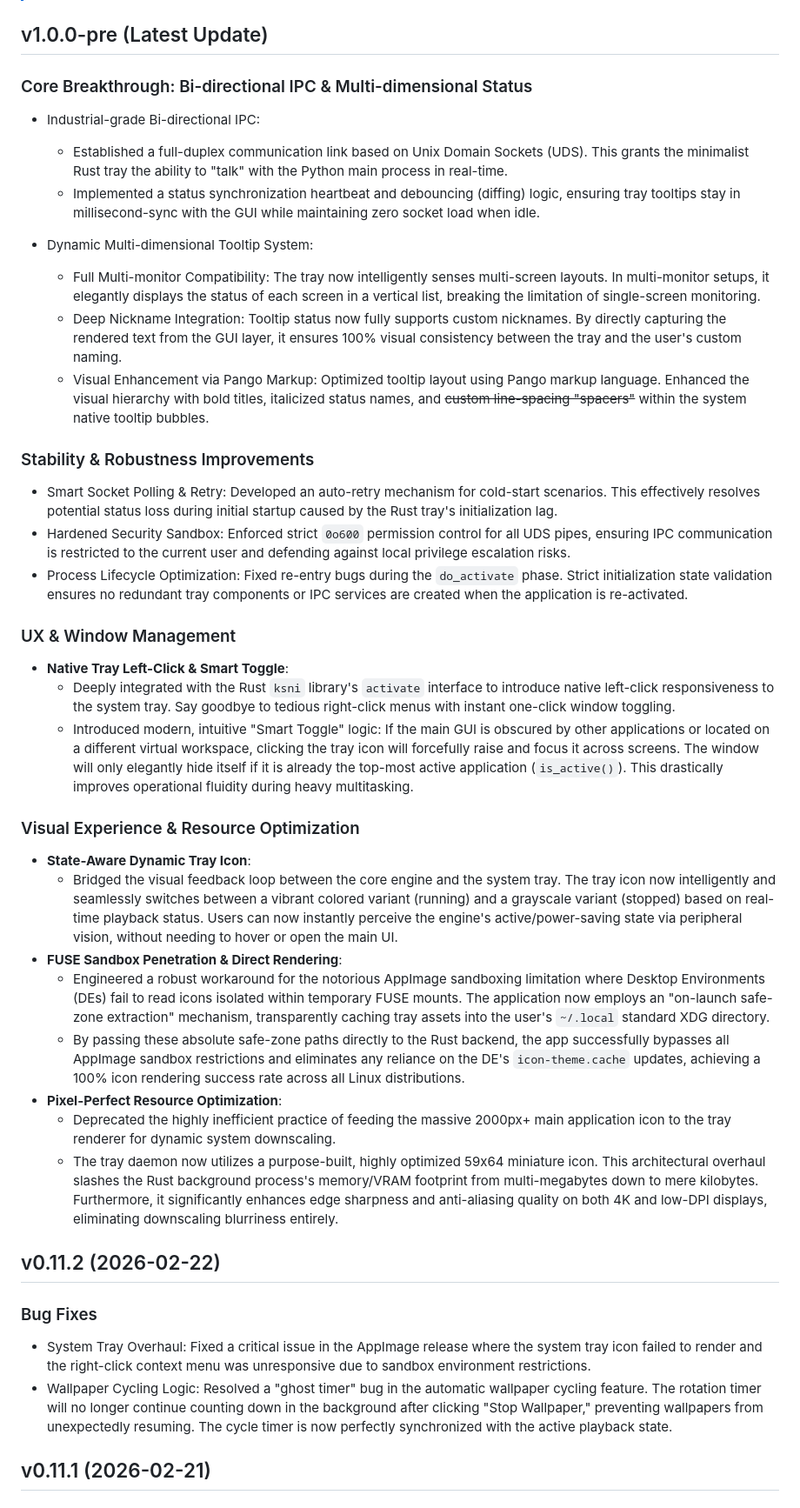
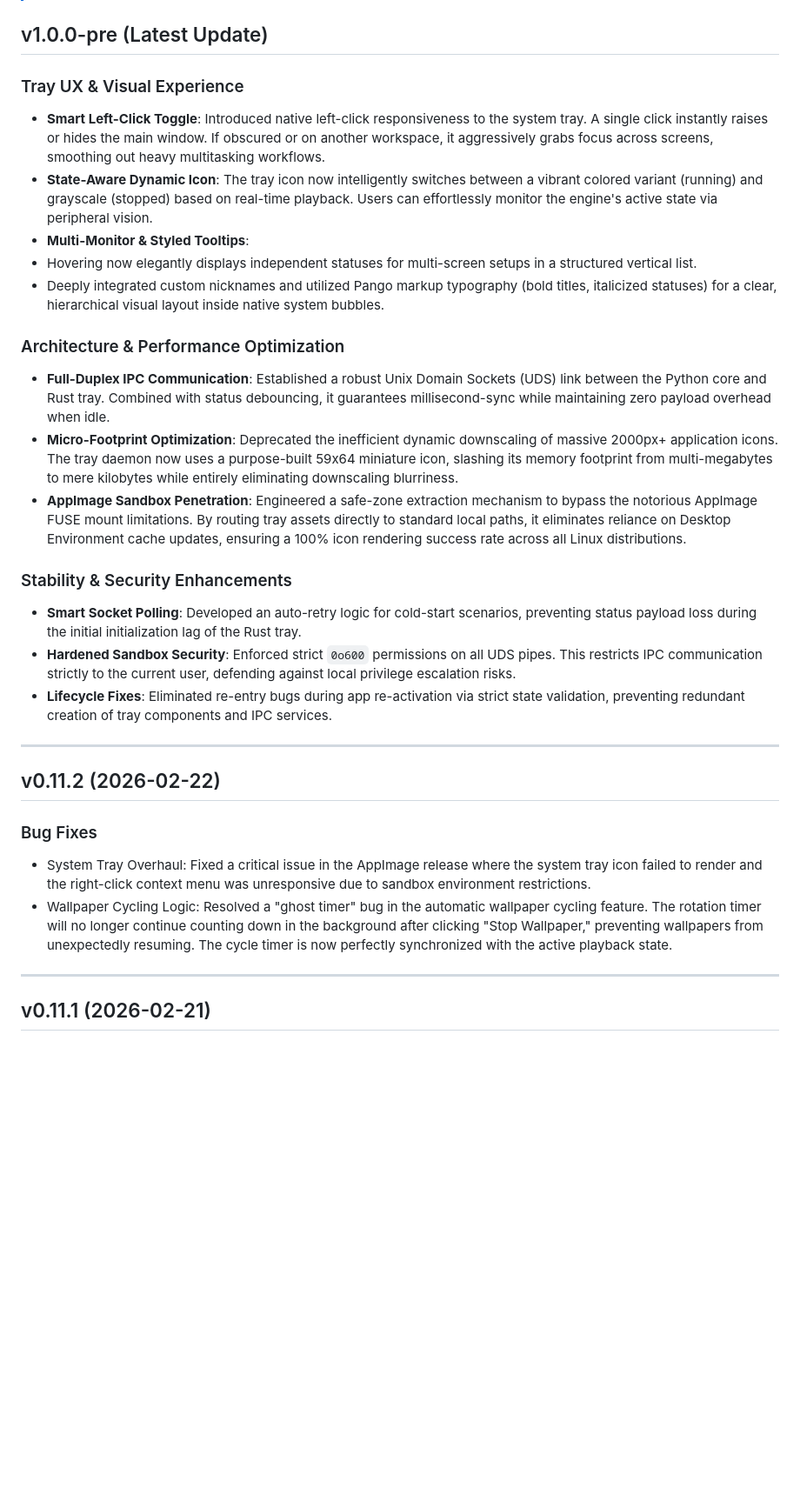
Before and after one commit to Suhoiyis/gui-for-linux-wallpaperengine, a Markdown page: docs/CHANGELOG.md, the part around one of its changes. Shown at 87% size. GitHub-like rendering; blank space fills up the shorter version.

Commit message:
docs: fix CHANGELOGs

```diff
--- a/docs/CHANGELOG.md
+++ b/docs/CHANGELOG.md
@@ -10,42 +10,33 @@
 > 🌐 Language Note: This English documentation was generated by AI and translating tools. While we strive for accuracy, some technical nuances might be lost. If you spot any linguistic errors, please feel free to  or submit a Pull Request. Your help is much appreciated!
 
 ## v1.0.0-pre (Latest Update)
-### Core Breakthrough: Bi-directional IPC & Multi-dimensional Status
-- Industrial-grade Bi-directional IPC:
-  - Established a full-duplex communication link based on Unix Domain Sockets (UDS). This grants the minimalist Rust tray the ability to "talk" with the Python main process in real-time.
-  - Implemented a status synchronization heartbeat and debouncing (diffing) logic, ensuring tray tooltips stay in millisecond-sync with the GUI while maintaining zero socket load when idle.
+### Tray UX & Visual Experience
+* **Smart Left-Click Toggle**: Introduced native left-click responsiveness to the system tray. A single click instantly raises or hides the main window. If obscured or on another workspace, it aggressively grabs focus across screens, smoothing out heavy multitasking workflows.
+* **State-Aware Dynamic Icon**: The tray icon now intelligently switches between a vibrant colored variant (running) and grayscale (stopped) based on real-time playback. Users can effortlessly monitor the engine's active state via peripheral vision.
+* **Multi-Monitor & Styled Tooltips**:
+* Hovering now elegantly displays independent statuses for multi-screen setups in a structured vertical list.
+* Deeply integrated custom nicknames and utilized Pango markup typography (bold titles, italicized statuses) for a clear, hierarchical visual layout inside native system bubbles.
 
-- Dynamic Multi-dimensional Tooltip System:
-  - Full Multi-monitor Compatibility: The tray now intelligently senses multi-screen layouts. In multi-monitor setups, it elegantly displays the status of each screen in a vertical list, breaking the limitation of single-screen monitoring.
-  - Deep Nickname Integration: Tooltip status now fully supports custom nicknames. By directly capturing the rendered text from the GUI layer, it ensures 100% visual consistency between the tray and the user's custom naming.
-  - Visual Enhancement via Pango Markup: Optimized tooltip layout using Pango markup language. Enhanced the visual hierarchy with bold titles, italicized status names, and ~~custom line-spacing "spacers"~~ within the system native tooltip bubbles.
+### Architecture & Performance Optimization
+* **Full-Duplex IPC Communication**: Established a robust Unix Domain Sockets (UDS) link between the Python core and Rust tray. Combined with status debouncing, it guarantees millisecond-sync while maintaining zero payload overhead when idle.
+* **Micro-Footprint Optimization**: Deprecated the inefficient dynamic downscaling of massive 2000px+ application icons. The tray daemon now uses a purpose-built 59x64 miniature icon, slashing its memory footprint from multi-megabytes to mere kilobytes while entirely eliminating downscaling blurriness.
+* **AppImage Sandbox Penetration**: Engineered a safe-zone extraction mechanism to bypass the notorious AppImage FUSE mount limitations. By routing tray assets directly to standard local paths, it eliminates reliance on Desktop Environment cache updates, ensuring a 100% icon rendering success rate across all Linux distributions.
 
-### Stability & Robustness Improvements
-- Smart Socket Polling & Retry: Developed an auto-retry mechanism for cold-start scenarios. This effectively resolves potential status loss during initial startup caused by the Rust tray's initialization lag.
-- Hardened Security Sandbox: Enforced strict `0o600` permission control for all UDS pipes, ensuring IPC communication is restricted to the current user and defending against local privilege escalation risks.
-- Process Lifecycle Optimization: Fixed re-entry bugs during the `do_activate` phase. Strict initialization state validation ensures no redundant tray components or IPC services are created when the application is re-activated.
+### Stability & Security Enhancements
+* **Smart Socket Polling**: Developed an auto-retry logic for cold-start scenarios, preventing status payload loss during the initial initialization lag of the Rust tray.
+* **Hardened Sandbox Security**: Enforced strict `0o600` permissions on all UDS pipes. This restricts IPC communication strictly to the current user, defending against local privilege escalation risks.
+* **Lifecycle Fixes**: Eliminated re-entry bugs during app re-activation via strict state validation, preventing redundant creation of tray components and IPC services.
 
-### UX & Window Management
-- **Native Tray Left-Click & Smart Toggle**:
-  - Deeply integrated with the Rust `ksni` library's `activate` interface to introduce native left-click responsiveness to the system tray. Say goodbye to tedious right-click menus with instant one-click window toggling.
-  - Introduced modern, intuitive "Smart Toggle" logic: If the main GUI is obscured by other applications or located on a different virtual workspace, clicking the tray icon will forcefully raise and focus it across screens. The window will only elegantly hide itself if it is already the top-most active application (`is_active()`). This drastically improves operational fluidity during heavy multitasking.
 
-### Visual Experience & Resource Optimization
-- **State-Aware Dynamic Tray Icon**:
-  - Bridged the visual feedback loop between the core engine and the system tray. The tray icon now intelligently and seamlessly switches between a vibrant colored variant (running) and a grayscale variant (stopped) based on real-time playback status. Users can now instantly perceive the engine's active/power-saving state via peripheral vision, without needing to hover or open the main UI.
-- **FUSE Sandbox Penetration & Direct Rendering**:
-  - Engineered a robust workaround for the notorious AppImage sandboxing limitation where Desktop Environments (DEs) fail to read icons isolated within temporary FUSE mounts. The application now employs an "on-launch safe-zone extraction" mechanism, transparently caching tray assets into the user's `~/.local` standard XDG directory.
-  - By passing these absolute safe-zone paths directly to the Rust backend, the app successfully bypasses all AppImage sandbox restrictions and eliminates any reliance on the DE's `icon-theme.cache` updates, achieving a 100% icon rendering success rate across all Linux distributions.
-- **Pixel-Perfect Resource Optimization**:
-  - Deprecated the highly inefficient practice of feeding the massive 2000px+ main application icon to the tray renderer for dynamic system downscaling.
-  - The tray daemon now utilizes a purpose-built, highly optimized 59x64 miniature icon. This architectural overhaul slashes the Rust background process's memory/VRAM footprint from multi-megabytes down to mere kilobytes. Furthermore, it significantly enhances edge sharpness and anti-aliasing quality on both 4K and low-DPI displays, eliminating downscaling blurriness entirely.
-
+---
 
 ## v0.11.2 (2026-02-22)
 ### Bug Fixes
 - System Tray Overhaul: Fixed a critical issue in the AppImage release where the system tray icon failed to render and the right-click context menu was unresponsive due to sandbox environment restrictions.
 - Wallpaper Cycling Logic: Resolved a "ghost timer" bug in the automatic wallpaper cycling feature. The rotation timer will no longer continue counting down in the background after clicking "Stop Wallpaper," preventing wallpapers from unexpectedly resuming. The cycle timer is now perfectly synchronized with the active playback state.
 
+---
+
 ## v0.11.1 (2026-02-21)
 ### BUG fixes
 - Fixed an issue where the AppImage package did not correctly recognize system icon themes on some Linux distributions. Now AppImage contains necessary icon resources, and system icons will be used first during runtime to ensure that interface icons are displayed normally.
```
Also changed, not shown: other parts of docs/CHANGELOG.md (+8 -0 lines), docs/CHANGELOG_ZH.md (+15 -26 lines).
